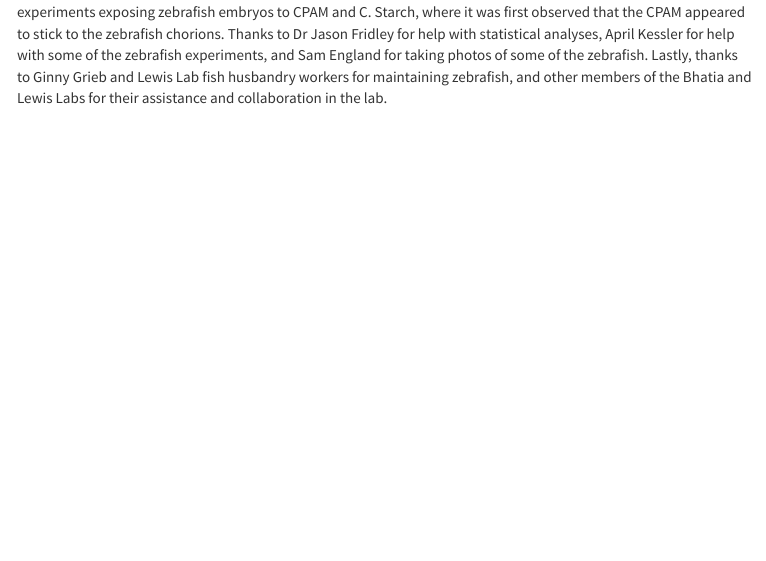
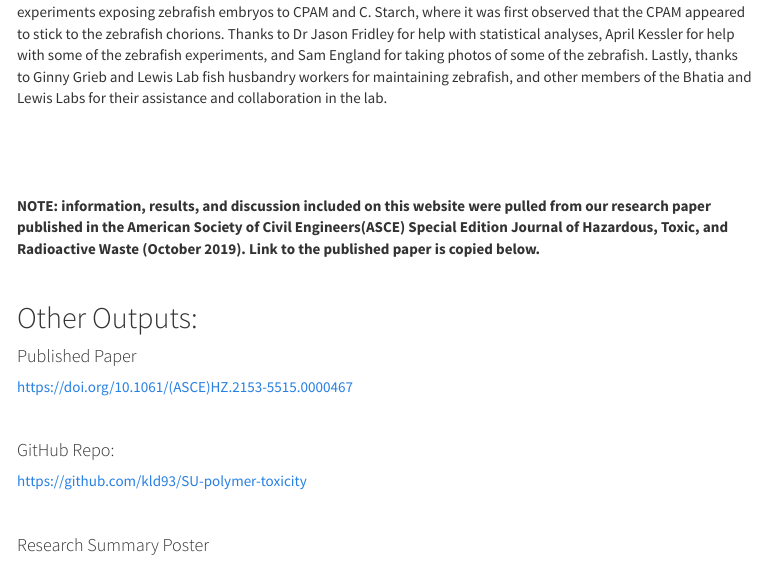
Before and after one commit to kld93/SU-polymer-toxicity, an R Markdown document (acknowledge.Rmd): the page in a window 1100 px wide, from 260 px down. The pictures show the output file acknowledge.html that the author committed with the source, opened offline; library style sheets and scripts come from the installed R packages; menus at the side of the page are left out.

Commit message:
added citation

````diff
--- a/acknowledge.Rmd
+++ b/acknowledge.Rmd
@@ -11,3 +11,28 @@ knitr::opts_chunk$set(echo = TRUE)
 <br>
 
 Funding was provided by the National Science Foundation (NSF) Research Experience for Undergraduates (REU) fellowship (Grant #CMMI 1100131) to Katie L. Duggan and by Hill Collaboration Funds to Katharine E. Lewis. Research in the Lewis Lab was also supported by NIH NINDS R01 NS077947, NSF IOS-1257583 HFSP RGP0063, and New York State Spinal Cord Injury Funds. Additional thanks to José Marrero Rosado and Joanna Ding for preliminary experiments exposing zebrafish embryos to CPAM and C. Starch, where it was first observed that the CPAM appeared to stick to the zebrafish chorions. Thanks to Dr Jason Fridley for help with statistical analyses, April Kessler for help with some of the zebrafish experiments, and Sam England for taking photos of some of the zebrafish. Lastly, thanks to Ginny Grieb and Lewis Lab fish husbandry workers for maintaining zebrafish, and other members of the Bhatia and Lewis Labs for their assistance and collaboration in the lab.
+
+<br>
+<br>
+<br>
+
+**NOTE: information, results, and discussion included on this website were pulled from our research paper published in the American Society of Civil Engineers(ASCE) Special Edition Journal of Hazardous, Toxic, and Radioactive Waste (October 2019). Link to the published paper is copied below.**
+
+<br>
+
+## Other Outputs:
+
+#### Published Paper
+https://doi.org/10.1061/(ASCE)HZ.2153-5515.0000467
+
+<br>
+
+#### GitHub Repo:
+https://github.com/kld93/SU-polymer-toxicity
+
+<br>
+
+#### Research Summary Poster
+```{r out.width="100%", fig.align="center", echo = FALSE}
+knitr::include_graphics("C:/Users/Katie/OneDrive/Documents/github/SU-polymer-toxicity/images/poster.PNG")
+```
````
Also changed, not shown: results_data.Rmd (+0 -18 lines), acknowledge.html, results_data.html.
